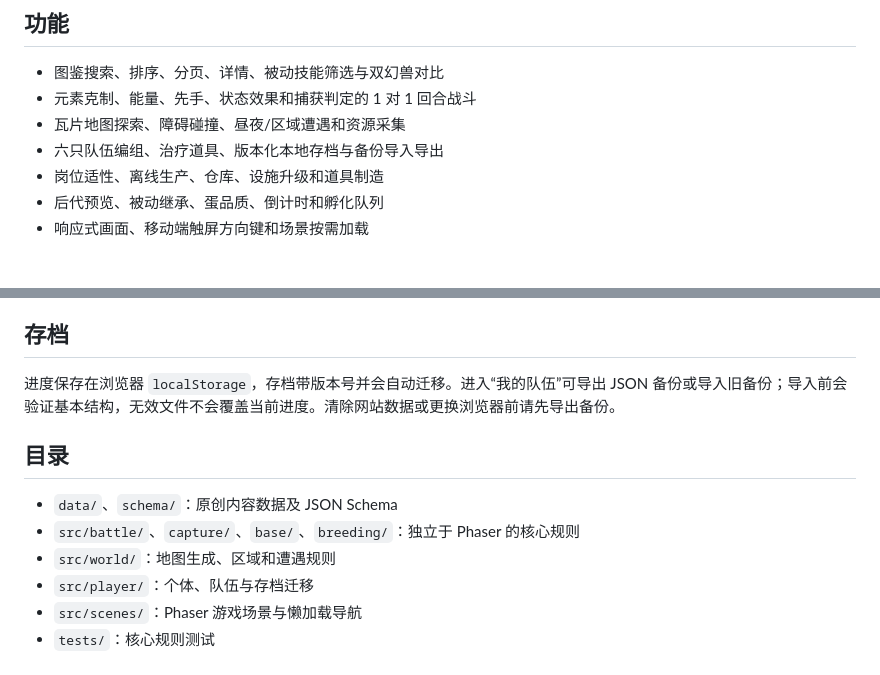
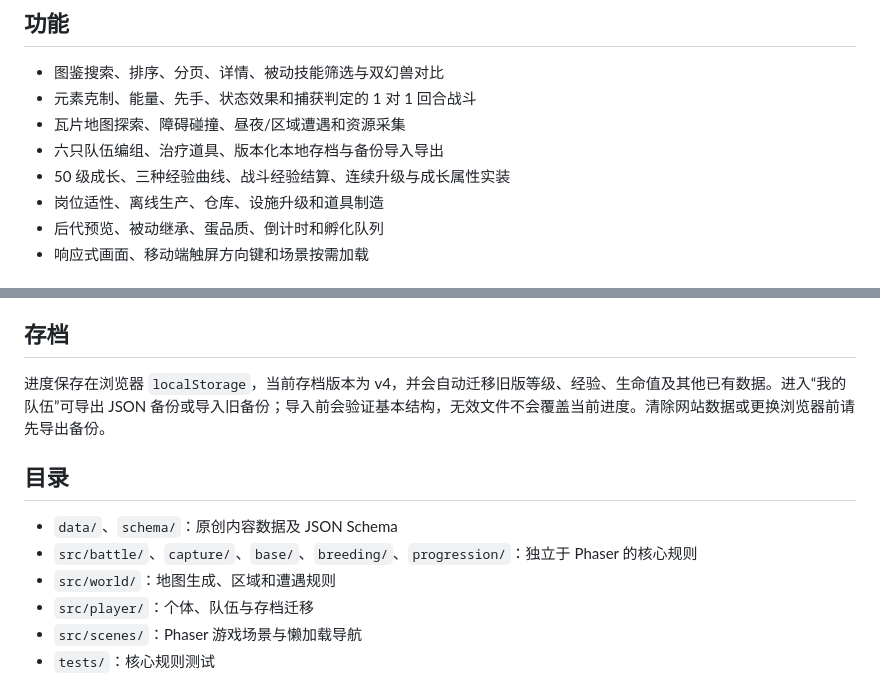
Before and after one commit to Johnny-pp/pl_test, a Markdown page: README.md, 2 parts joined by grey strips. Drawn GitHub-style.

```diff
--- a/README.md
+++ b/README.md
@@ -10,6 +10,7 @@
 - 元素克制、能量、先手、状态效果和捕获判定的 1 对 1 回合战斗
 - 瓦片地图探索、障碍碰撞、昼夜/区域遭遇和资源采集
 - 六只队伍编组、治疗道具、版本化本地存档与备份导入导出
+- 50 级成长、三种经验曲线、战斗经验结算、连续升级与成长属性实装
 - 岗位适性、离线生产、仓库、设施升级和道具制造
 - 后代预览、被动继承、蛋品质、倒计时和孵化队列
 - 响应式画面、移动端触屏方向键和场景按需加载
@@ -59,12 +60,12 @@ npx serve dist -l 4173
 
 ## 存档
 
-进度保存在浏览器 `localStorage`，存档带版本号并会自动迁移。进入“我的队伍”可导出 JSON 备份或导入旧备份；导入前会验证基本结构，无效文件不会覆盖当前进度。清除网站数据或更换浏览器前请先导出备份。
+进度保存在浏览器 `localStorage`，当前存档版本为 v4，并会自动迁移旧版等级、经验、生命值及其他已有数据。进入“我的队伍”可导出 JSON 备份或导入旧备份；导入前会验证基本结构，无效文件不会覆盖当前进度。清除网站数据或更换浏览器前请先导出备份。
 
 ## 目录
 
 - `data/`、`schema/`：原创内容数据及 JSON Schema
-- `src/battle/`、`capture/`、`base/`、`breeding/`：独立于 Phaser 的核心规则
+- `src/battle/`、`capture/`、`base/`、`breeding/`、`progression/`：独立于 Phaser 的核心规则
 - `src/world/`：地图生成、区域和遭遇规则
 - `src/player/`：个体、队伍与存档迁移
 - `src/scenes/`：Phaser 游戏场景与懒加载导航
```
Also changed, not shown: PLAN.md (+11 -1 lines), PROJECT_NOTES.md (+7 -0 lines).
